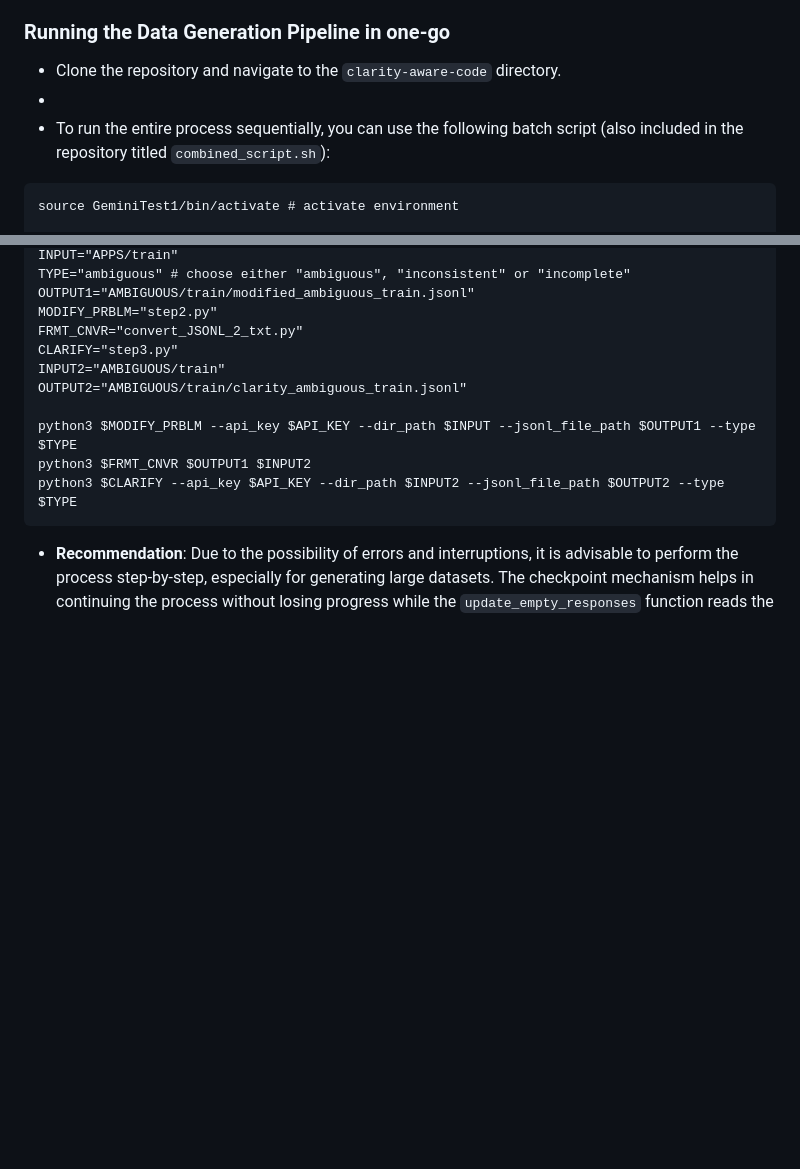
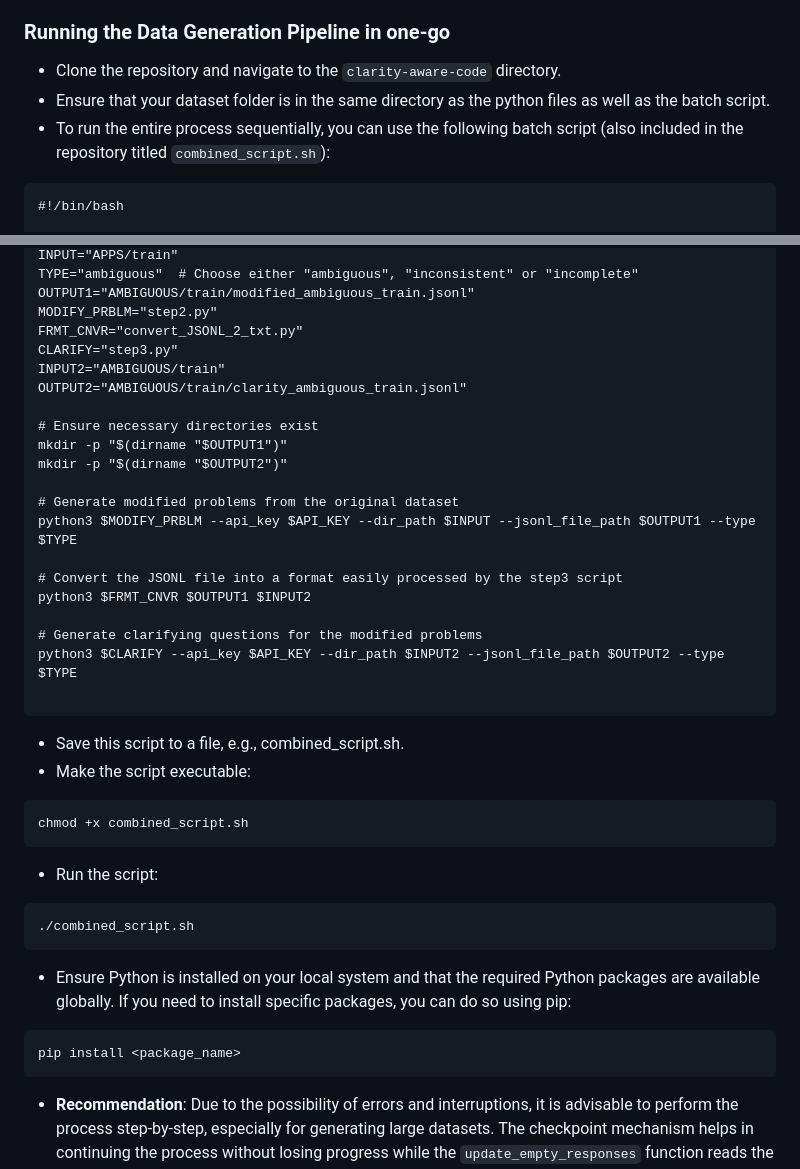
Before and after one commit to jie-jw-wu/clarify-coder, a Markdown page: README.md, 2 parts joined by grey strips. Rendered like a GitHub page; blank space fills up the shorter version.

Commit message:
Updated README with batch run instructions

````diff
--- a/README.md
+++ b/README.md
@@ -40,8 +40,8 @@ APPS
     - Safety settings set to “BLOCK_NONE”.
 ### Running the Data Generation Pipeline in one-go
 - Clone the repository and navigate to the `clarity-aware-code` directory.
-- <Will need a requirements file to facilitate setting up of the environment>
+- Ensure that your dataset folder is in the same directory as the python files as well as the batch script.
 - To run the entire process sequentially, you can use the following batch script (also included in the repository titled `combined_script.sh`):
 ```
-source GeminiTest1/bin/activate # activate environment
+#!/bin/bash
 
@@ -49,5 +49,5 @@ API_KEY="<ENTER_YOUR_GEMINI_API_KEY>"
 INPUT="APPS/train"
-TYPE="ambiguous" # choose either "ambiguous", "inconsistent" or "incomplete"
+TYPE="ambiguous"  # Choose either "ambiguous", "inconsistent" or "incomplete"
 OUTPUT1="AMBIGUOUS/train/modified_ambiguous_train.jsonl"
 MODIFY_PRBLM="step2.py"
 FRMT_CNVR="convert_JSONL_2_txt.py"
@@ -55,9 +55,32 @@ CLARIFY="step3.py"
 INPUT2="AMBIGUOUS/train"
 OUTPUT2="AMBIGUOUS/train/clarity_ambiguous_train.jsonl"
 
+# Ensure necessary directories exist
+mkdir -p "$(dirname "$OUTPUT1")"
+mkdir -p "$(dirname "$OUTPUT2")"
+
+# Generate modified problems from the original dataset
 python3 $MODIFY_PRBLM --api_key $API_KEY --dir_path $INPUT --jsonl_file_path $OUTPUT1 --type $TYPE
+
+# Convert the JSONL file into a format easily processed by the step3 script
 python3 $FRMT_CNVR $OUTPUT1 $INPUT2
+
+# Generate clarifying questions for the modified problems
 python3 $CLARIFY --api_key $API_KEY --dir_path $INPUT2 --jsonl_file_path $OUTPUT2 --type $TYPE
+
+```
+- Save this script to a file, e.g., combined_script.sh.
+- Make the script executable:
+```
+chmod +x combined_script.sh
+```
+- Run the script:
+```
+./combined_script.sh
+```
+- Ensure Python is installed on your local system and that the required Python packages are available globally. If you need to install specific packages, you can do so using pip:
+```
+pip install <package_name>
 ```
 - **Recommendation**: Due to the possibility of errors and interruptions, it is advisable to perform the process step-by-step, especially for generating large datasets. The checkpoint mechanism helps in continuing the process without losing progress while the `update_empty_responses` function  reads the generated JSONL output and sends queries to the model for those where the output is empty.
 
````
Also changed, not shown: other parts of README.md (+1 -1 lines).
